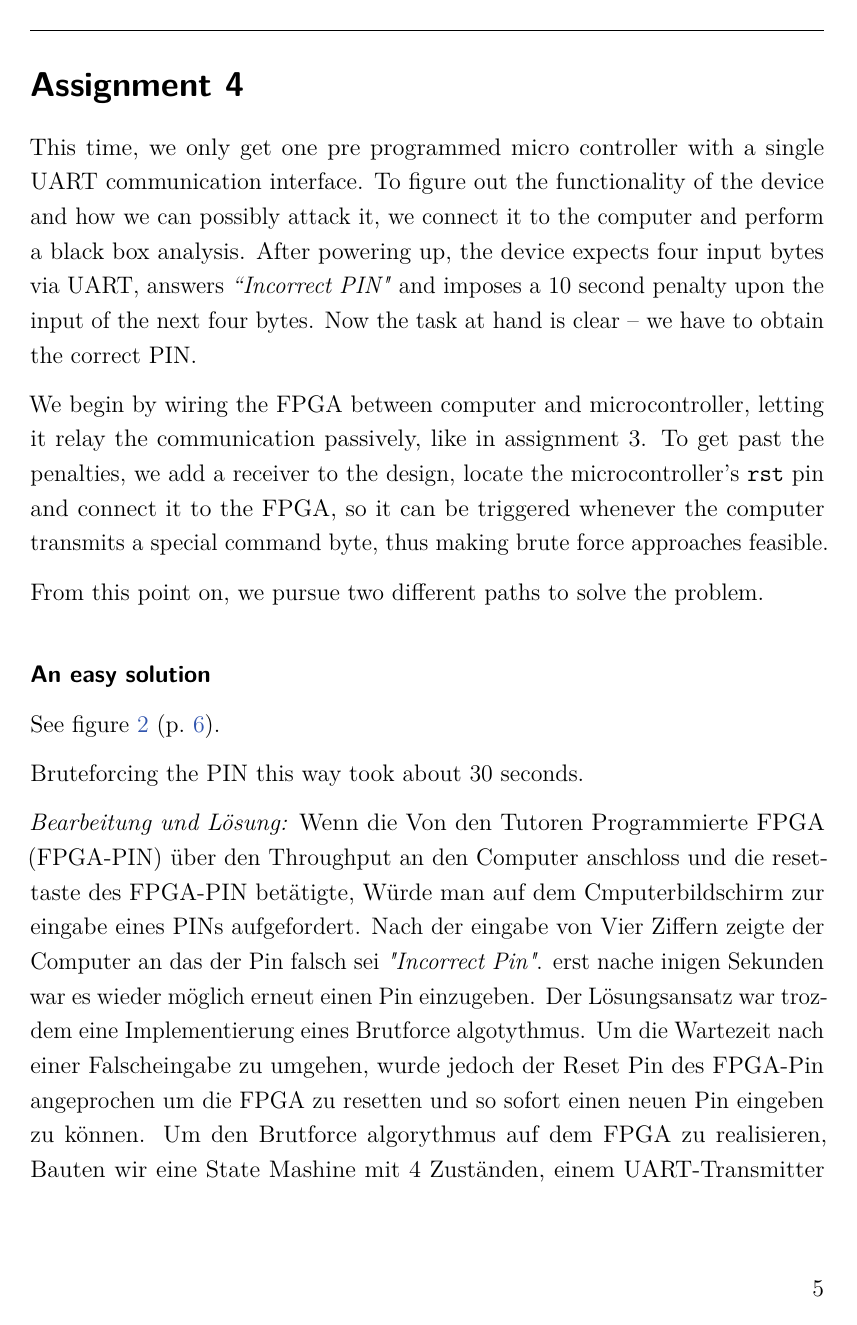
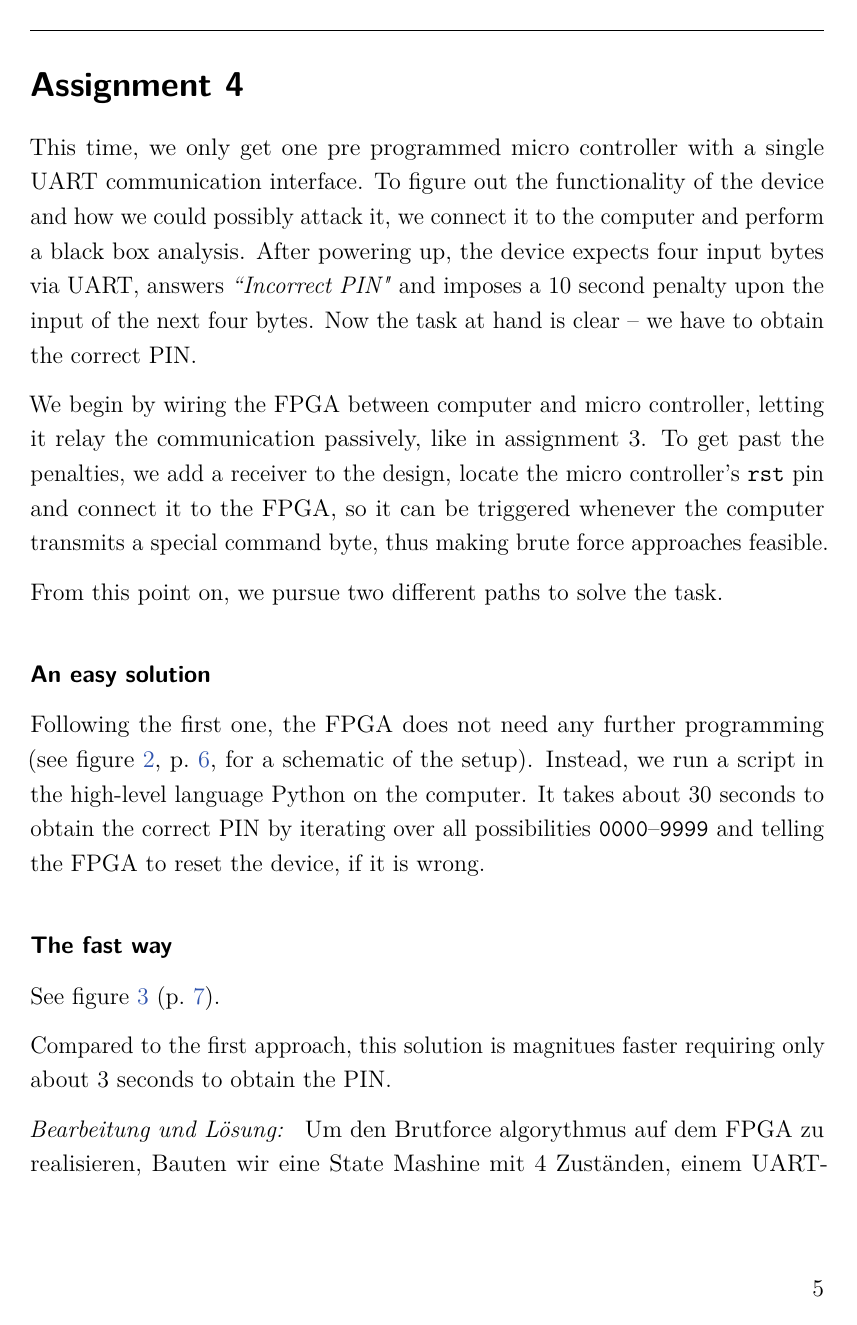
Before and after one commit to derboblan/labreport, a LaTeX document (labreport.tex, which reads assignments/assignment4.tex): page 6 of 9. Compiled offline with pdfLaTeX.

Commit message:
Assignment 4: Erster Lösungsweg vorläufig fertig

```diff
--- a/assignments/assignment4.tex
+++ b/assignments/assignment4.tex
@@ -6,24 +6,16 @@
 % \emph{Aufgabe: }We had an FPGA configured by the tutors. We should enter it, without any Knowledge what it does.
 
 This time, we only get one pre programmed micro controller with a single UART communication interface.
-To figure out the functionality of the device and how we can possibly attack it, we connect it to the computer and perform a black box analysis.
+To figure out the functionality of the device and how we could possibly attack it, we connect it to the computer and perform a black box analysis.
 After powering up, the device expects four input bytes via UART, answers \textit{``Incorrect PIN"} and imposes a 10 second penalty upon the input of the next four bytes. Now the task at hand is clear -- we have to obtain the correct PIN.
 
-We begin by wiring the FPGA between computer and microcontroller, letting it relay the communication passively, like in assignment 3.
-To get past the penalties, we add a receiver to the design, locate the microcontroller's \texttt{rst} pin and connect it to the FPGA, so it can be triggered whenever the computer transmits a special command byte, thus making brute force approaches feasible.
+We begin by wiring the FPGA between computer and micro controller, letting it relay the communication passively, like in assignment 3.
+To get past the penalties, we add a receiver to the design, locate the micro controller's \texttt{rst} pin and connect it to the FPGA, so it can be triggered whenever the computer transmits a special command byte, thus making brute force approaches feasible.
 
-From this point on, we pursue two different paths to solve the problem.
+From this point on, we pursue two different paths to solve the task.
 
 \subsubsection*{An easy solution}
-See figure \ref{fig:as4-schematic-1} (p.~\pageref{fig:as4-schematic-1}).
-
-Bruteforcing the PIN this way took about 30 seconds.
-
-
-
-\emph{Bearbeitung und Lösung: }Wenn die Von den Tutoren Programmierte FPGA (FPGA-PIN) über den Throughput an den Computer anschloss und die resettaste des FPGA-PIN betätigte, Würde man auf dem Cmputerbildschirm zur eingabe eines PINs aufgefordert. Nach der eingabe von Vier Ziffern zeigte der Computer an das der Pin falsch sei \emph{"Incorrect Pin"}. erst nache inigen Sekunden war es wieder möglich erneut einen Pin einzugeben.
-Der Lösungsansatz war trozdem eine Implementierung eines Brutforce algotythmus. Um die Wartezeit nach einer Falscheingabe zu umgehen, wurde jedoch der Reset Pin des FPGA-Pin angeprochen um die FPGA zu resetten und so sofort einen neuen Pin eingeben zu können.
-Um den Brutforce algorythmus auf dem FPGA zu realisieren, Bauten wir eine State Mashine mit 4 Zuständen, einem UART-Transmitter und einem UART-Reciver.
+Following the first one, the FPGA does not need any further programming (see figure \ref{fig:as4-schematic-1}, p.~\pageref{fig:as4-schematic-1}, for a schematic of the setup). Instead, we run a script in the high-level language Python on the computer. It takes about 30 seconds to obtain the correct PIN by iterating over all possibilities \texttt{0000}--\texttt{9999} and telling the FPGA to reset the device, if it is wrong.
 
 \begin{figure}[tb]
     \begin{center}
@@ -39,6 +31,11 @@ See figure \ref{fig:as4-schematic-2} (p.~\pageref{fig:as4-schematic-2}).
 
 Compared to the first approach, this solution is magnitues faster requiring only about 3 seconds to obtain the PIN.
 
+\emph{Bearbeitung und Lösung: }
+Um den Brutforce algorythmus auf dem FPGA zu realisieren, Bauten wir eine State Mashine mit 4 Zuständen, einem UART-Transmitter und einem UART-Reciver.
+
+
+
 \begin{figure}[tb]
     \begin{center}
         \input{assignments/images/assignment4-schematic-v2.tikz}
```
Also changed, not shown: assignments/assignment4.tex (2 more changed lines).
